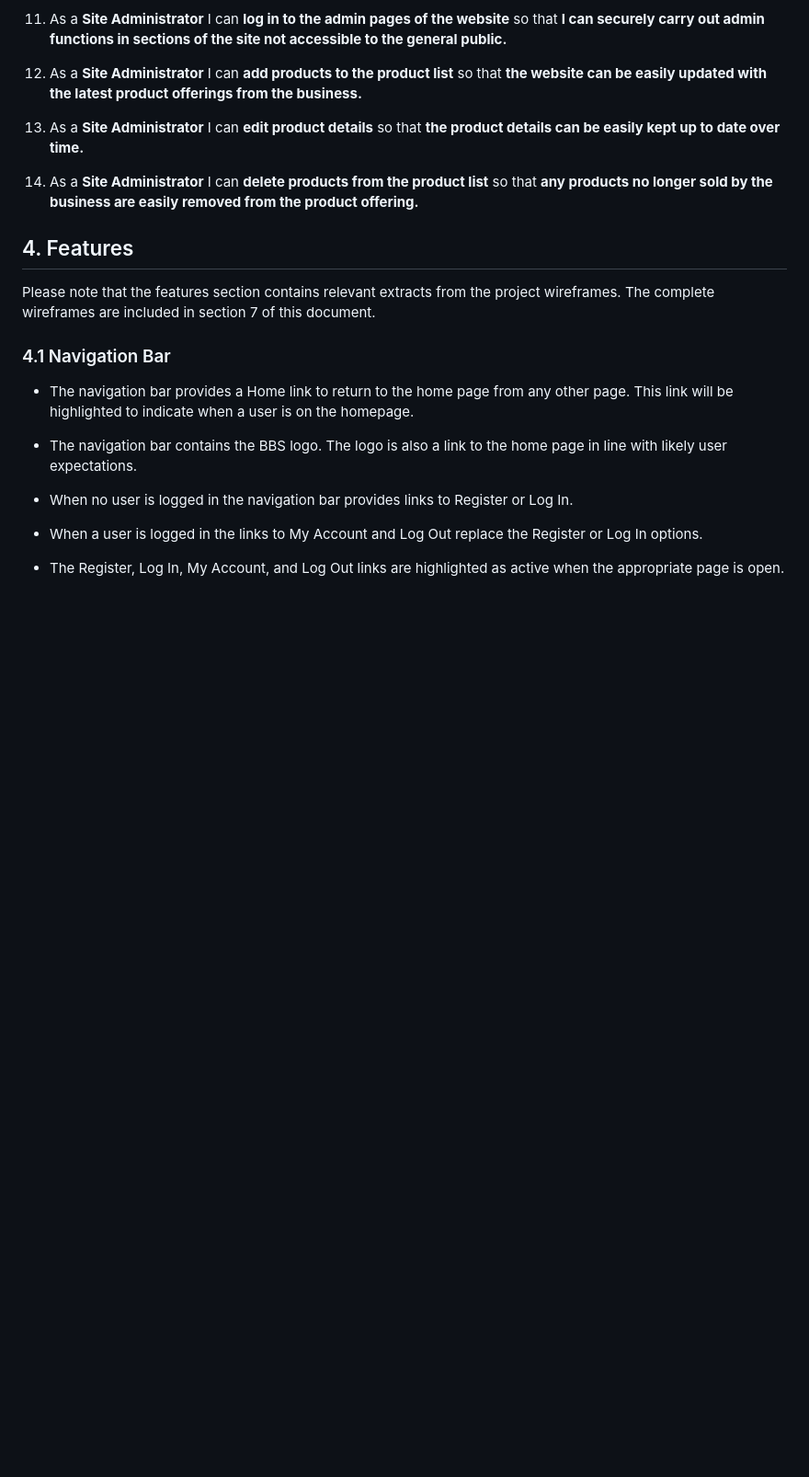
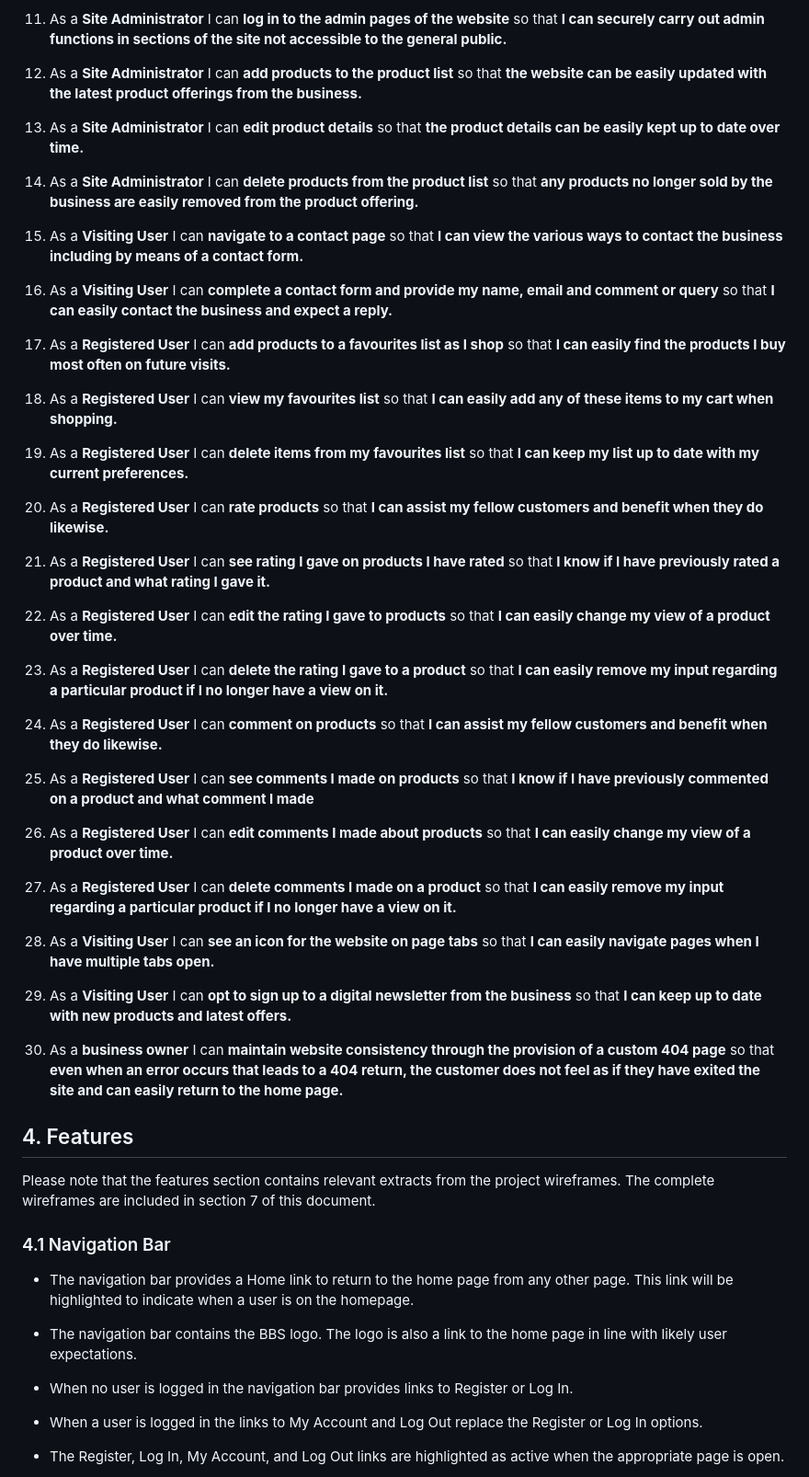
Before and after one commit to fenton1000/mf-portfolio-five-big-boring-shop, a Markdown page: README.md, the part around the change. Shown at 92% size. GitHub-like rendering; blank space fills up the shorter version.

Commit message:
Update the user story section of the readme

```diff
--- a/README.md
+++ b/README.md
@@ -78,6 +78,38 @@ The above outlines the key elements of the proposed e-commerce model and the rem
 13. As a **Site Administrator** I can **edit product details** so that **the product details can be easily kept up to date over time.**
 
 14. As a **Site Administrator** I can **delete products from the product list** so that **any products no longer sold by the business are easily removed from the product offering.**
+
+15.  As a **Visiting User** I can **navigate to a contact page** so that **I can view the various ways to contact the business including by means of a contact form.**
+
+16. As a **Visiting User** I can **complete a contact form and provide my name, email and comment or query** so that **I can easily contact the business and expect a reply.**
+
+17. As a **Registered User**  I can **add products to a favourites list as I shop** so that **I can easily find the products I buy most often on future visits.**
+
+18. As a **Registered User** I can **view my favourites list** so that **I can easily add any of these items to my cart when shopping.**
+
+19. As a **Registered User** I can **delete items from my favourites list** so that **I can keep my list up to date with my current preferences.**
+
+20. As a **Registered User** I can **rate products** so that **I can assist my fellow customers and benefit when they do likewise.**
+
+21. As a **Registered User** I can **see rating I gave on products I have rated** so that **I know if I have previously rated a product and what rating I gave it.**
+
+22. As a **Registered User** I can **edit the rating I gave to products** so that **I can easily change my view of a product over time.**
+
+23. As a **Registered User** I can **delete the rating I gave to a product** so that **I can easily remove my input regarding a particular product if I no longer have a view on it.**
+
+24. As a **Registered User** I can **comment on products** so that **I can assist my fellow customers and benefit when they do likewise.**
+
+25. As a **Registered User** I can **see comments I made on products** so that **I know if I have previously commented on a product and what comment I made**
+
+26. As a **Registered User** I can **edit comments I made about products** so that **I can easily change my view of a product over time.**
+
+27. As a **Registered User** I can **delete comments I made on a product** so that **I can easily remove my input regarding a particular product if I no longer have a view on it.**
+
+28. As a **Visiting User** I can **see an icon for the website on page tabs** so that **I can easily navigate pages when I have multiple tabs open.**
+
+29. As a **Visiting User** I can **opt to sign up to a digital newsletter from the business** so that **I can keep up to date with new products and latest offers.**
+
+30. As a **business owner** I can **maintain website consistency through the provision of a custom 404 page** so that **even when an error occurs that leads to a 404 return, the customer does not feel as if they have exited the site and can easily return to the home page.**
 
 ## 4. Features
 
```
